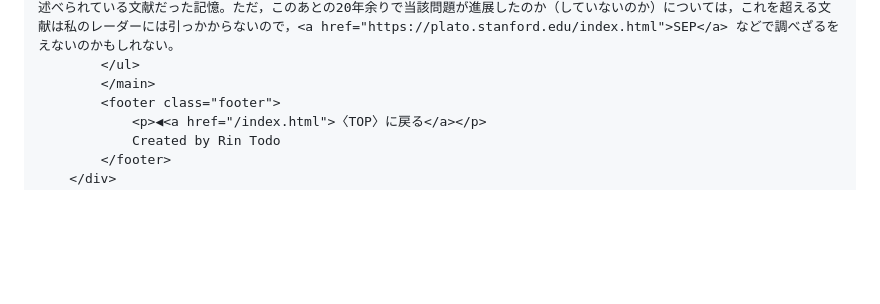
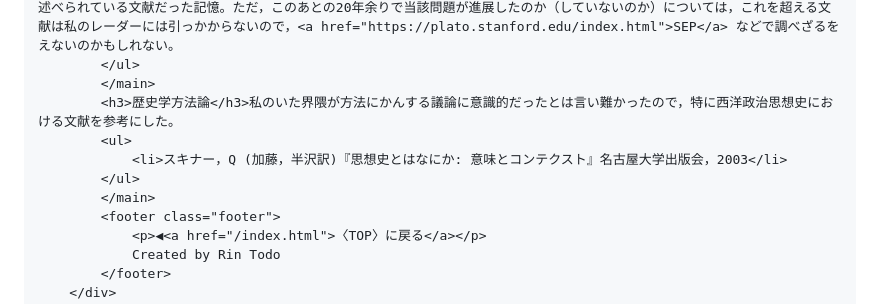
Before and after one commit to rintodo/rintodo.github.io, a Markdown page: humanities.md, the part around the change. Rendered like a GitHub page; blank space fills up the shorter version.

```diff
--- a/humanities.md
+++ b/humanities.md
@@ -38,6 +38,11 @@ publish: false
                 <li>伊勢田『疑似科学と科学の哲学』名古屋大学出版会，2003</li>明快に論点が提示され，分析され，著者の見解が述べられている文献だった記憶。ただ，このあとの20年余りで当該問題が進展したのか（していないのか）については，これを超える文献は私のレーダーには引っかからないので，<a href="https://plato.stanford.edu/index.html">SEP</a> などで調べざるをえないのかもしれない。
             </ul>
             </main>
+            <h3>歴史学方法論</h3>私のいた界隈が方法にかんする議論に意識的だったとは言い難かったので，特に西洋政治思想史における文献を参考にした。
+            <ul>
+                <li>スキナー，Q (加藤，半沢訳)『思想史とはなにか: 意味とコンテクスト』名古屋大学出版会，2003</li>
+            </ul>
+            </main>
             <footer class="footer">
                 <p>◀<a href="/index.html">〈TOP〉に戻る</a></p>
                 Created by Rin Todo
```
